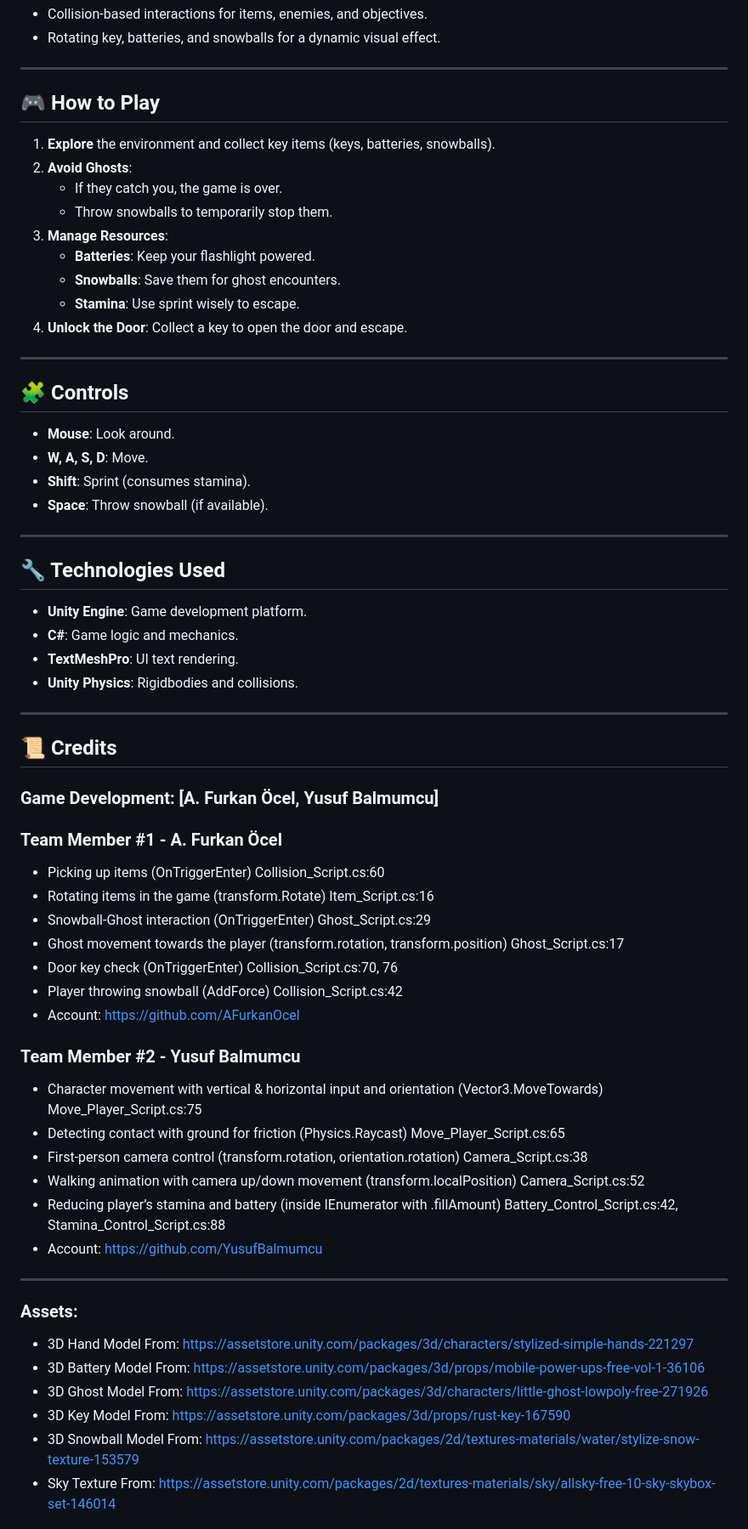
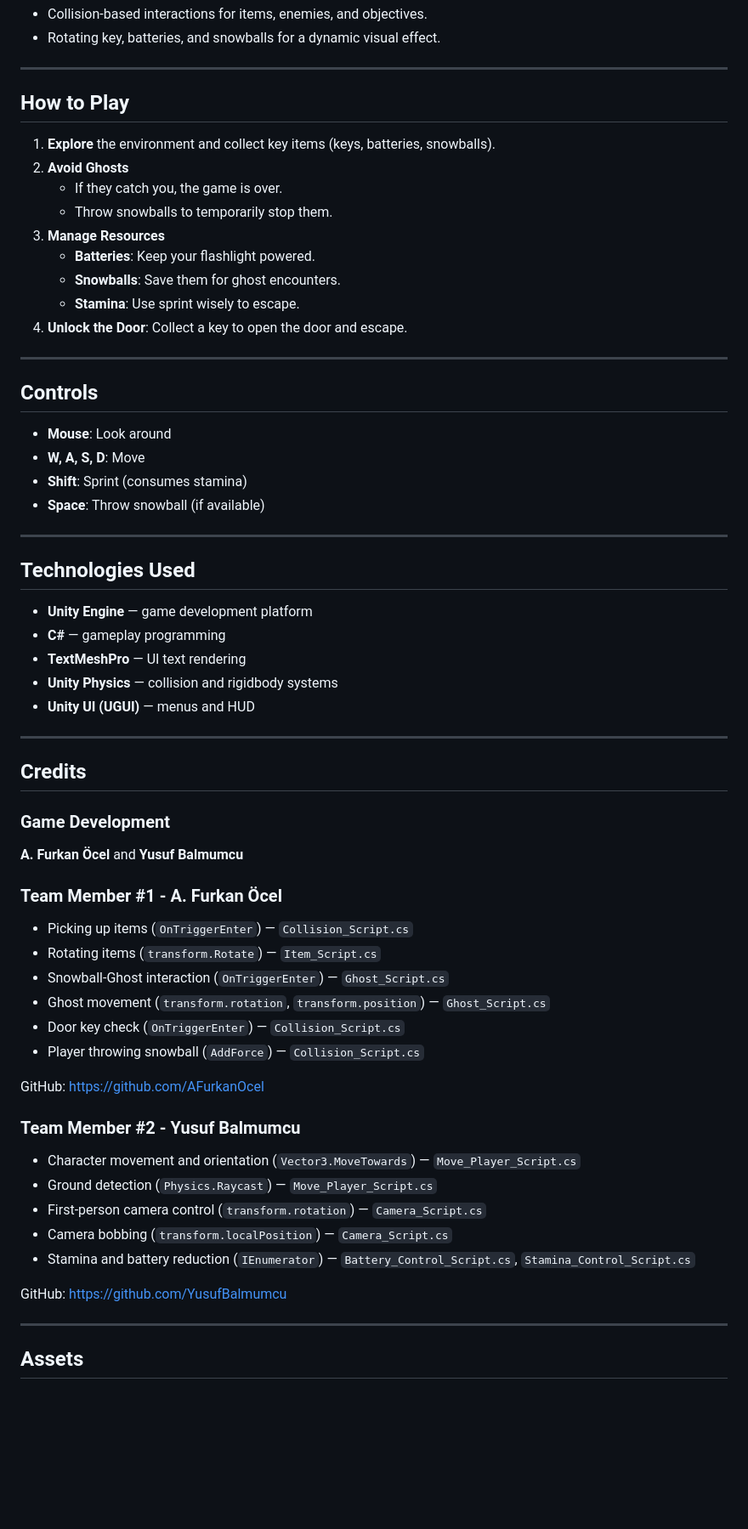
Before and after one commit to AFurkanOcel/Maze_Of_The_Ghost, a Markdown page: README.md, the part around one of its changes. Shown at 85% size. GitHub-like rendering; blank space fills up the shorter version.

Commit message:
Revise README for project details and structure
README.md updated.

```diff
--- a/README.md
+++ b/README.md
@@ -58,13 +134,13 @@ In Maze Of the Ghost, players take control of a character exploring a maze while
 
 ---
 
-## 🎮 How to Play
+## How to Play
 
 1. **Explore** the environment and collect key items (keys, batteries, snowballs).
-2. **Avoid Ghosts**:
+2. **Avoid Ghosts**
    - If they catch you, the game is over.
    - Throw snowballs to temporarily stop them.
-3. **Manage Resources**:
+3. **Manage Resources**
    - **Batteries**: Keep your flashlight powered.
    - **Snowballs**: Save them for ghost encounters.
    - **Stamina**: Use sprint wisely to escape.
@@ -72,52 +148,50 @@ In Maze Of the Ghost, players take control of a character exploring a maze while
 
 ---
 
-## 🧩 Controls
+## Controls
 
-- **Mouse**: Look around.
-- **W, A, S, D**: Move.
-- **Shift**: Sprint (consumes stamina).
-- **Space**: Throw snowball (if available).
+- **Mouse**: Look around
+- **W, A, S, D**: Move
+- **Shift**: Sprint (consumes stamina)
+- **Space**: Throw snowball (if available)
 
 ---
 
-## 🔧 Technologies Used
+## Technologies Used
 
-- **Unity Engine**: Game development platform.
-- **C#**: Game logic and mechanics.
-- **TextMeshPro**: UI text rendering.
-- **Unity Physics**: Rigidbodies and collisions.
+- **Unity Engine** — game development platform
+- **C#** — gameplay programming
+- **TextMeshPro** — UI text rendering
+- **Unity Physics** — collision and rigidbody systems
+- **Unity UI (UGUI)** — menus and HUD
 
 ---
 
-## 📜 Credits
+## Credits
 
-### **Game Development**: [A. Furkan Öcel, Yusuf Balmumcu]
+### Game Development
+**A. Furkan Öcel** and **Yusuf Balmumcu**
 
 ### Team Member #1 - A. Furkan Öcel
-- Picking up items (OnTriggerEnter) Collision_Script.cs:60
-- Rotating items in the game (transform.Rotate) Item_Script.cs:16
-- Snowball-Ghost interaction (OnTriggerEnter) Ghost_Script.cs:29
-- Ghost movement towards the player (transform.rotation, transform.position) Ghost_Script.cs:17
-- Door key check (OnTriggerEnter) Collision_Script.cs:70, 76
-- Player throwing snowball (AddForce) Collision_Script.cs:42
-- Account: https://github.com/AFurkanOcel
+- Picking up items (`OnTriggerEnter`) — `Collision_Script.cs`
+- Rotating items (`transform.Rotate`) — `Item_Script.cs`
+- Snowball-Ghost interaction (`OnTriggerEnter`) — `Ghost_Script.cs`
+- Ghost movement (`transform.rotation`, `transform.position`) — `Ghost_Script.cs`
+- Door key check (`OnTriggerEnter`) — `Collision_Script.cs`
+- Player throwing snowball (`AddForce`) — `Collision_Script.cs`
+
+GitHub: https://github.com/AFurkanOcel
 
 ### Team Member #2 - Yusuf Balmumcu
-- Character movement with vertical & horizontal input and orientation (Vector3.MoveTowards) Move_Player_Script.cs:75
-- Detecting contact with ground for friction (Physics.Raycast) Move_Player_Script.cs:65
-- First-person camera control (transform.rotation, orientation.rotation) Camera_Script.cs:38
-- Walking animation with camera up/down movement (transform.localPosition) Camera_Script.cs:52
-- Reducing player’s stamina and battery (inside IEnumerator with .fillAmount) Battery_Control_Script.cs:42, Stamina_Control_Script.cs:88
-- Account: https://github.com/YusufBalmumcu
+- Character movement and orientation (`Vector3.MoveTowards`) — `Move_Player_Script.cs`
+- Ground detection (`Physics.Raycast`) — `Move_Player_Script.cs`
+- First-person camera control (`transform.rotation`) — `Camera_Script.cs`
+- Camera bobbing (`transform.localPosition`) — `Camera_Script.cs`
+- Stamina and battery reduction (`IEnumerator`) — `Battery_Control_Script.cs`, `Stamina_Control_Script.cs`
+
+GitHub: https://github.com/YusufBalmumcu
 
 ---
 
-### **Assets**:
-- 3D Hand Model From: [https://assetstore.unity.com/packages/3d/characters/stylized-simple-hands-221297](https://assetstore.unity.com/packages/3d/characters/stylized-simple-hands-221297)
-- 3D Battery Model From: [https://assetstore.unity.com/packages/3d/props/mobile-power-ups-free-vol-1-36106](https://assetstore.unity.com/packages/3d/props/mobile-power-ups-free-vol-1-36106)
-- 3D Ghost Model From: [https://assetstore.unity.com/packages/3d/characters/little-ghost-lowpoly-free-271926](https://assetstore.unity.com/packages/3d/characters/little-ghost-lowpoly-free-271926)
-- 3D Key Model From: [https://assetstore.unity.com/packages/3d/props/rust-key-167590](https://assetstore.unity.com/packages/3d/props/rust-key-167590)
-- 3D Snowball Model From: [https://assetstore.unity.com/packages/2d/textures-materials/water/stylize-snow-texture-153579](https://assetstore.unity.com/packages/2d/textures-materials/water/stylize-snow-texture-153579)
-- Sky Texture From: [https://assetstore.unity.com/packages/2d/textures-materials/sky/allsky-free-10-sky-skybox-set-146014](https://assetstore.unity.com/packages/2d/textures-materials/sky/allsky-free-10-sky-skybox-set-146014)
+## Assets
 
```
Also changed, not shown: other parts of README.md (+123 -24 lines).
